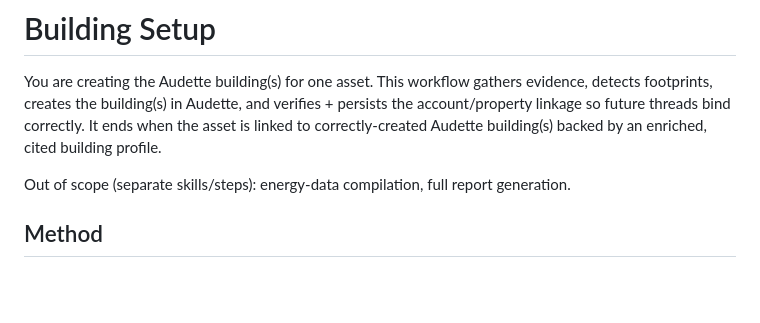
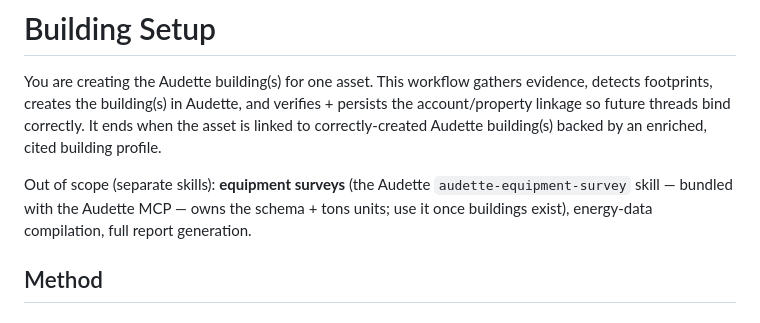
Before and after one commit to soapboxbuild/soapbox-agent, a Markdown page: skills/building-setup/SKILL.md, the part around one of its changes. Rendered like a GitHub page; blank space fills up the shorter version.

```diff
--- a/skills/building-setup/SKILL.md
+++ b/skills/building-setup/SKILL.md
@@ -15,7 +15,9 @@ detects footprints, creates the building(s) in Audette, and verifies + persists
 account/property linkage so future threads bind correctly. It ends when the asset is linked
 to correctly-created Audette building(s) backed by an enriched, cited building profile.
 
-Out of scope (separate skills/steps): energy-data compilation, full report generation.
+Out of scope (separate skills): **equipment surveys** (the Audette `audette-equipment-survey` skill —
+bundled with the Audette MCP — owns the schema + tons units; use it once buildings exist),
+energy-data compilation, full report generation.
 
 ## Method
 
```
Also changed, not shown: other parts of skills/building-setup/SKILL.md (+0 -50 lines), skills/decarb-plan/SKILL.md (+10 -12 lines), 1 other file.
